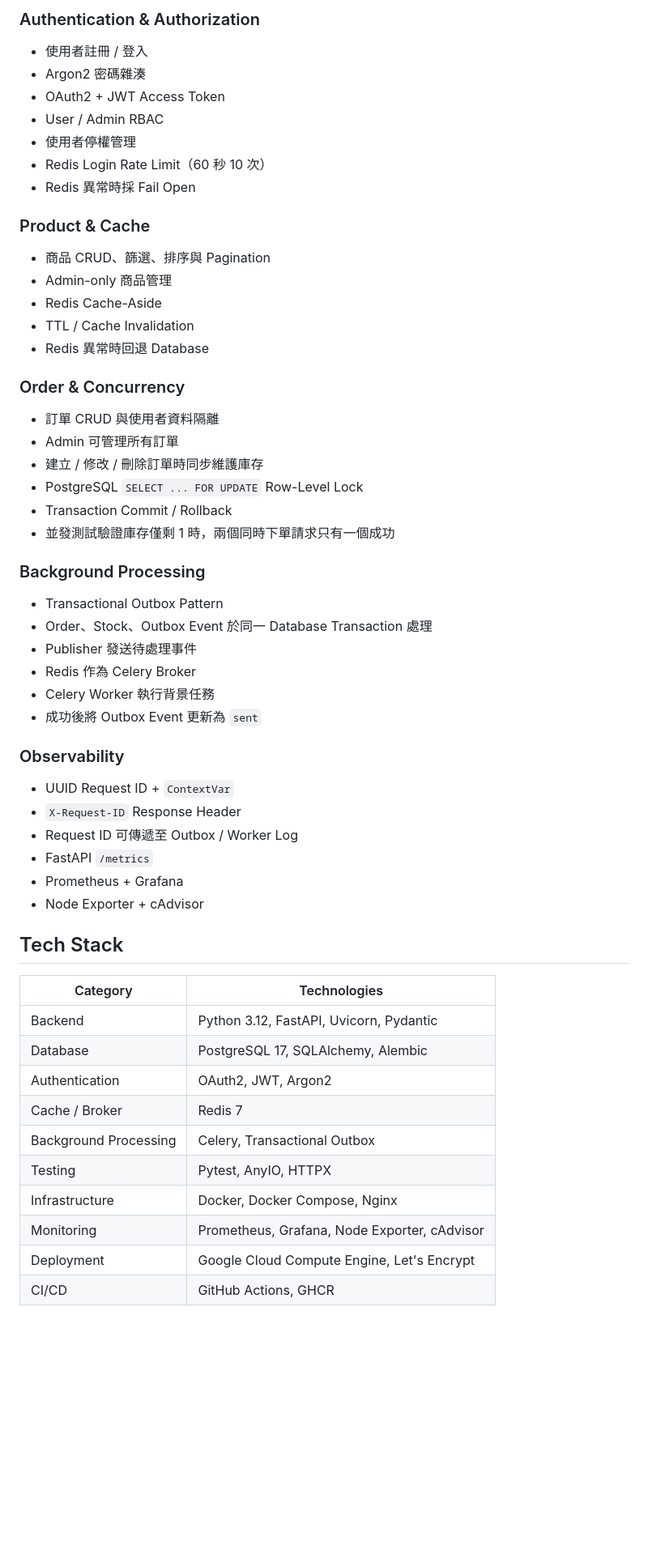
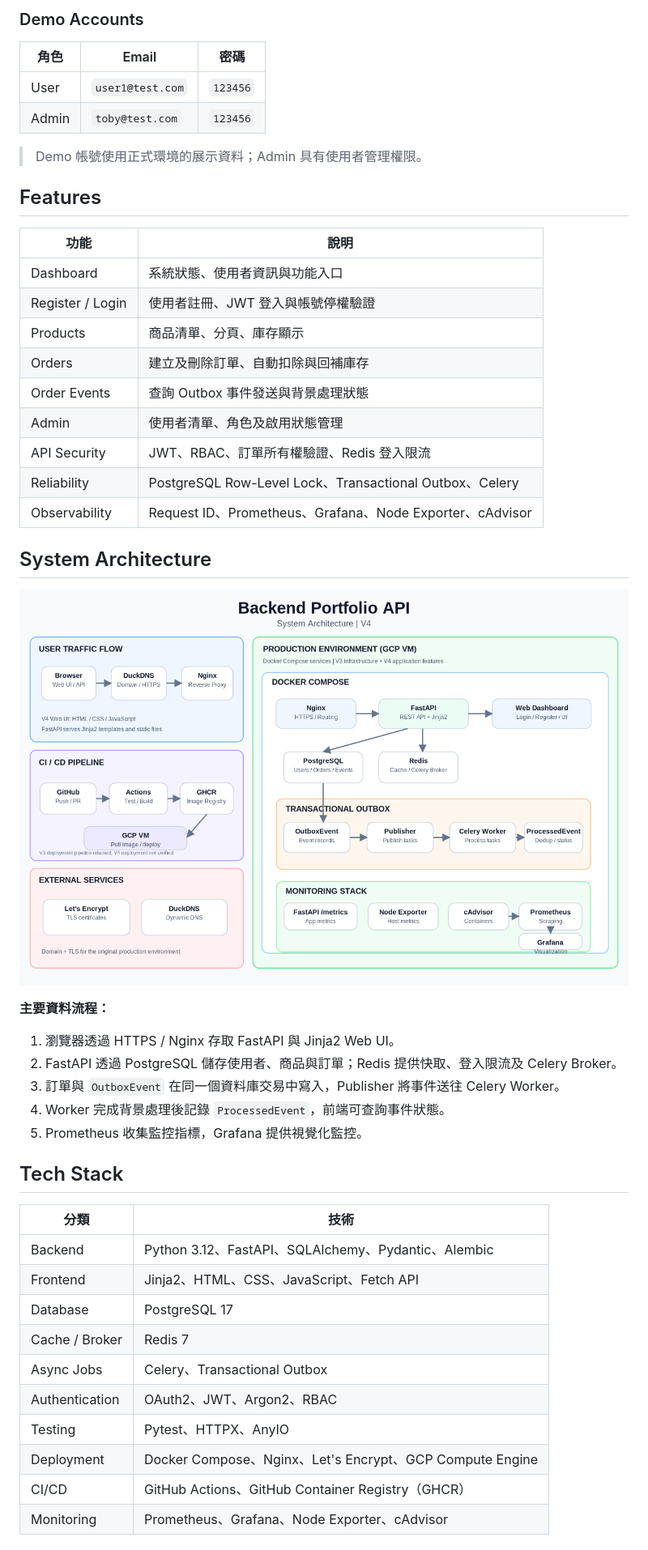
Before and after one commit to qazwsd741856-hue/backend-portfolio, a Markdown page: README.md, the part around the change printed below. Shown: that part at 81% size. GitHub-like rendering; pictures changed too: assets/system-architecture-v4.png (added); blank space fills up the shorter version.

Commit message:
docs: finalize V4 README and architecture diagram

```diff
--- a/README.md
+++ b/README.md
@@ -14,61 +10,51 @@ Production 部署於 **Google Cloud Compute Engine**，由 Docker Compose 管理
 
-### Authentication & Authorization
+### Demo Accounts
 
-- 使用者註冊 / 登入
-- Argon2 密碼雜湊
-- OAuth2 + JWT Access Token
-- User / Admin RBAC
-- 使用者停權管理
-- Redis Login Rate Limit（60 秒 10 次）
-- Redis 異常時採 Fail Open
+| 角色 | Email | 密碼 |
+|---|---|---|
+| User | `user1@test.com` | `123456` |
+| Admin | `toby@test.com` | `123456` |
 
-### Product & Cache
+> Demo 帳號使用正式環境的展示資料；Admin 具有使用者管理權限。
 
-- 商品 CRUD、篩選、排序與 Pagination
-- Admin-only 商品管理
-- Redis Cache-Aside
-- TTL / Cache Invalidation
-- Redis 異常時回退 Database
+## Features
 
-### Order & Concurrency
+| 功能 | 說明 |
+|---|---|
+| Dashboard | 系統狀態、使用者資訊與功能入口 |
+| Register / Login | 使用者註冊、JWT 登入與帳號停權驗證 |
+| Products | 商品清單、分頁、庫存顯示 |
+| Orders | 建立及刪除訂單、自動扣除與回補庫存 |
+| Order Events | 查詢 Outbox 事件發送與背景處理狀態 |
+| Admin | 使用者清單、角色及啟用狀態管理 |
+| API Security | JWT、RBAC、訂單所有權驗證、Redis 登入限流 |
+| Reliability | PostgreSQL Row-Level Lock、Transactional Outbox、Celery |
+| Observability | Request ID、Prometheus、Grafana、Node Exporter、cAdvisor |
 
-- 訂單 CRUD 與使用者資料隔離
-- Admin 可管理所有訂單
-- 建立 / 修改 / 刪除訂單時同步維護庫存
-- PostgreSQL `SELECT ... FOR UPDATE` Row-Level Lock
-- Transaction Commit / Rollback
-- 並發測試驗證庫存僅剩 1 時，兩個同時下單請求只有一個成功
+## System Architecture
 
-### Background Processing
+![Backend Portfolio V4 Architecture](assets/system-architecture-v4.png)
 
-- Transactional Outbox Pattern
-- Order、Stock、Outbox Event 於同一 Database Transaction 處理
-- Publisher 發送待處理事件
-- Redis 作為 Celery Broker
-- Celery Worker 執行背景任務
-- 成功後將 Outbox Event 更新為 `sent`
+**主要資料流程：**
 
-### Observability
-
-- UUID Request ID + `ContextVar`
-- `X-Request-ID` Response Header
-- Request ID 可傳遞至 Outbox / Worker Log
-- FastAPI `/metrics`
-- Prometheus + Grafana
-- Node Exporter + cAdvisor
+1. 瀏覽器透過 HTTPS / Nginx 存取 FastAPI 與 Jinja2 Web UI。
+2. FastAPI 透過 PostgreSQL 儲存使用者、商品與訂單；Redis 提供快取、登入限流及 Celery Broker。
+3. 訂單與 `OutboxEvent` 在同一個資料庫交易中寫入，Publisher 將事件送往 Celery Worker。
+4. Worker 完成背景處理後記錄 `ProcessedEvent`，前端可查詢事件狀態。
+5. Prometheus 收集監控指標，Grafana 提供視覺化監控。
 
 ## Tech Stack
 
-| Category | Technologies |
+| 分類 | 技術 |
 |---|---|
-| Backend | Python 3.12, FastAPI, Uvicorn, Pydantic |
-| Database | PostgreSQL 17, SQLAlchemy, Alembic |
-| Authentication | OAuth2, JWT, Argon2 |
+| Backend | Python 3.12、FastAPI、SQLAlchemy、Pydantic、Alembic |
+| Frontend | Jinja2、HTML、CSS、JavaScript、Fetch API |
+| Database | PostgreSQL 17 |
 | Cache / Broker | Redis 7 |
-| Background Processing | Celery, Transactional Outbox |
-| Testing | Pytest, AnyIO, HTTPX |
-| Infrastructure | Docker, Docker Compose, Nginx |
-| Monitoring | Prometheus, Grafana, Node Exporter, cAdvisor |
-| Deployment | Google Cloud Compute Engine, Let's Encrypt |
-| CI/CD | GitHub Actions, GHCR |
+| Async Jobs | Celery、Transactional Outbox |
+| Authentication | OAuth2、JWT、Argon2、RBAC |
+| Testing | Pytest、HTTPX、AnyIO |
+| Deployment | Docker Compose、Nginx、Let's Encrypt、GCP Compute Engine |
+| CI/CD | GitHub Actions、GitHub Container Registry（GHCR） |
+| Monitoring | Prometheus、Grafana、Node Exporter、cAdvisor |
 
```
Also changed, not shown: other parts of README.md (+65 -293 lines).
